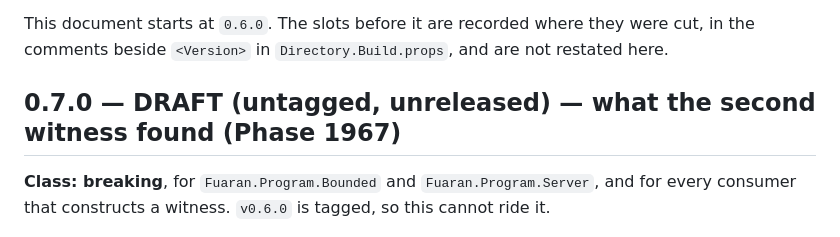
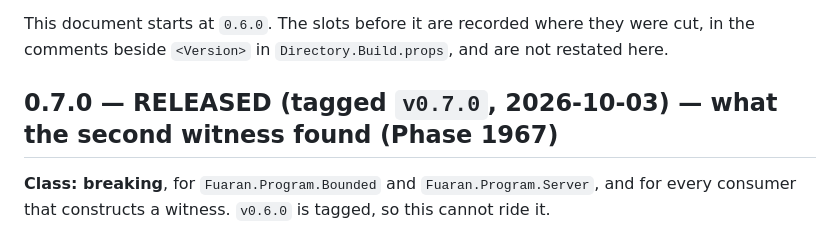
Before and after one commit to Fuaran-Build/fuaran-program, a Markdown page: STABILITY.md, the part around the change. GitHub-like rendering.

Commit message:
docs(stability): 0.7.0 is the release
Co-Authored-By: Claude Opus 5.5 <noreply@anthropic.com>

```diff
--- a/STABILITY.md
+++ b/STABILITY.md
@@ -19,7 +19,7 @@ records, per version slot, what a consumer pays to adopt it and why.
 This document starts at `0.6.0`. The slots before it are recorded where they were cut, in the
 comments beside `<Version>` in `Directory.Build.props`, and are not restated here.
 
-## 0.7.0 — DRAFT (untagged, unreleased) — what the second witness found (Phase 1967)
+## 0.7.0 — RELEASED (tagged `v0.7.0`, 2026-10-03) — what the second witness found (Phase 1967)
 
 **Class: breaking**, for `Fuaran.Program.Bounded` and `Fuaran.Program.Server`, and for every
 consumer that constructs a witness. `v0.6.0` is tagged, so this cannot ride it.
```
